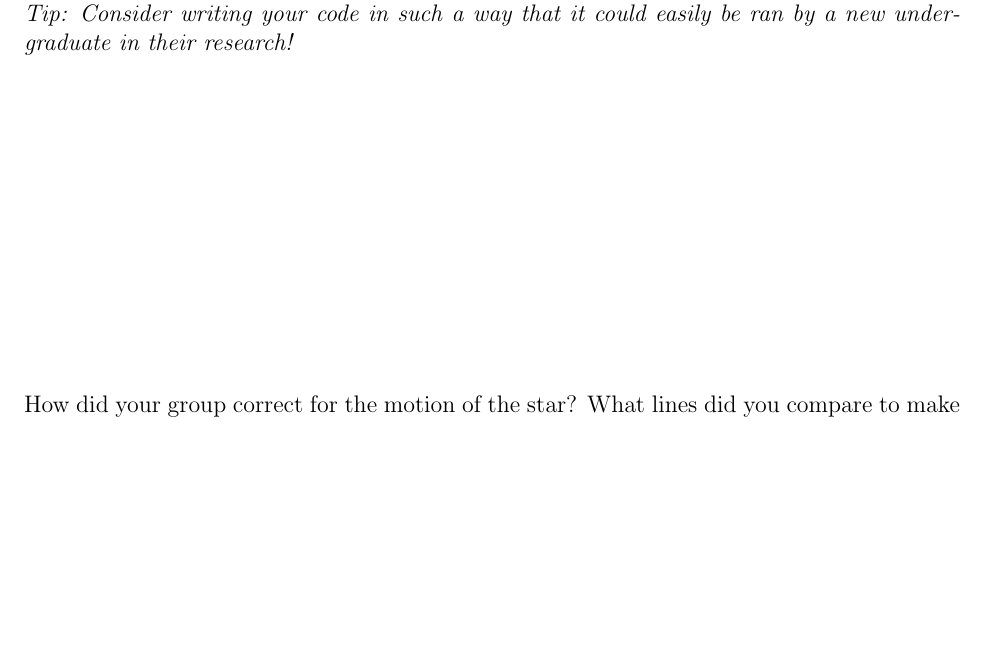
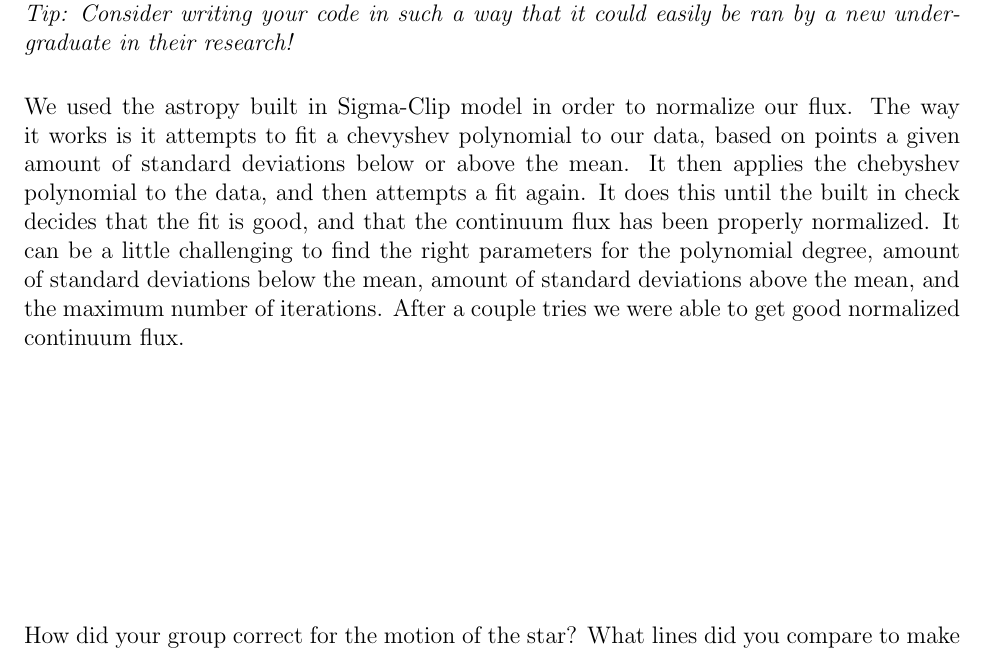
Before and after one commit to BrHoop/Phys427_Proj1, a LaTeX document (Phase 3 Questions-2.tex): part of page 2 of 4 before the commit and part of page 2 of 5 after it, cut so that both start at the same text, the shorter picture padded with empty space. Compiled offline with pdfLaTeX.

Commit message:
Explain Sigma-Clip model for flux normalization
Added explanation of the Sigma-Clip model used for flux normalization in the answer section.

```diff
--- a/Phase 3 Questions-2.tex
+++ b/Phase 3 Questions-2.tex
@@ -78,7 +78,7 @@ Radial velocity is -43.1 km/s \\
 \end{question}
 
 \begin{answer}
-    % Answer here
+    We used the astropy built in Sigma-Clip model in order to normalize our flux. The way it works is it attempts to fit a chevyshev polynomial to our data, based on points a given amount of standard deviations below or above the mean. It then applies the chebyshev polynomial to the data, and then attempts a fit again. It does this until the built in check decides that the fit is good, and that the continuum flux has been properly normalized. It can be a little challenging to find the right parameters for the polynomial degree, amount of standard deviations below the mean, amount of standard deviations above the mean, and the maximum number of iterations. After a couple tries we were able to get good normalized continuum flux.
 \end{answer}
 
 \vspace{10em}
```
